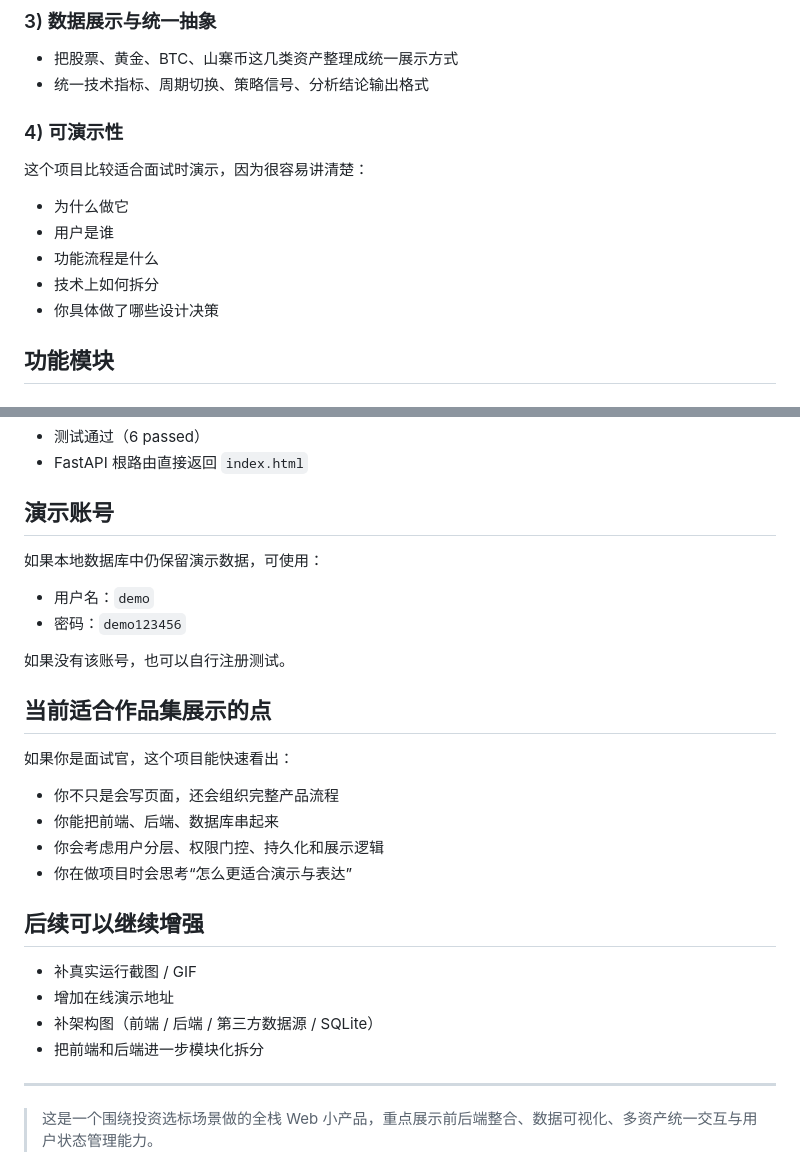
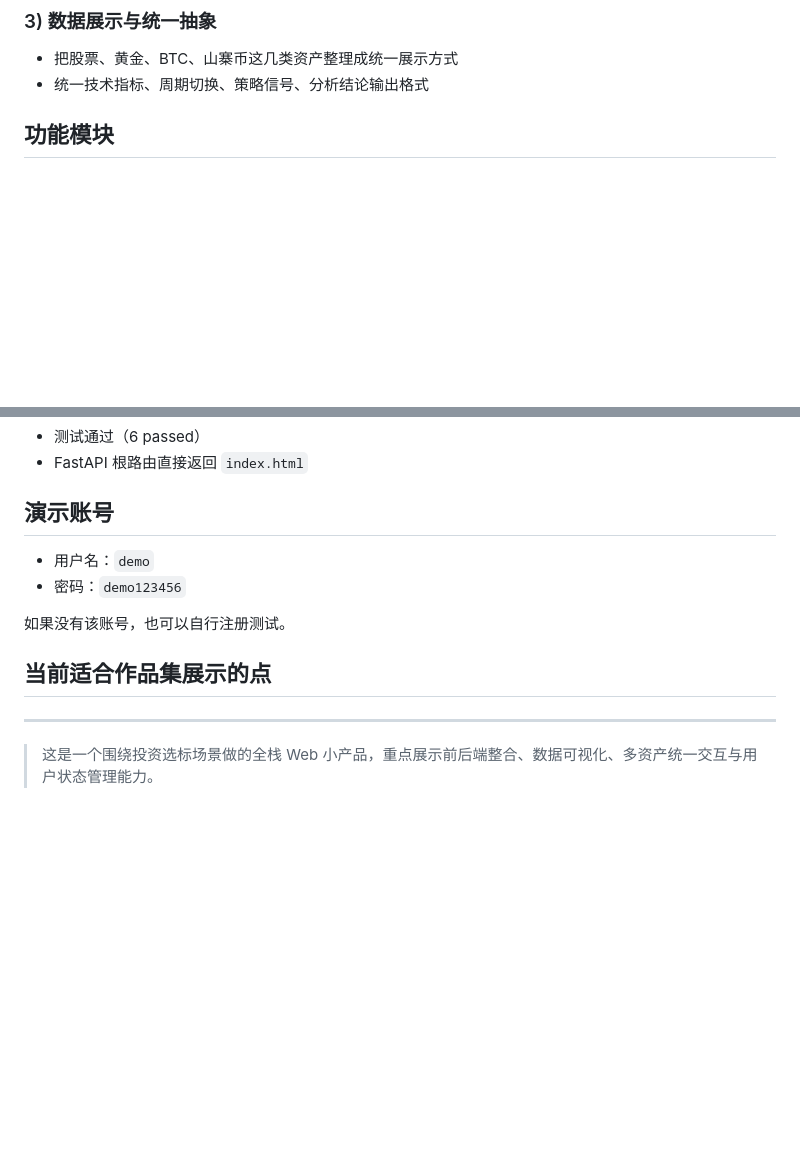
Before and after one commit to lexiewenchuan/chuansuan-selector, a Markdown page: README.md, 2 parts joined by grey strips. GitHub-like rendering; blank space fills up the shorter version.

```diff
--- a/README.md
+++ b/README.md
@@ -46,13 +38,6 @@
 - 把股票、黄金、BTC、山寨币这几类资产整理成统一展示方式
 - 统一技术指标、周期切换、策略信号、分析结论输出格式
 
-### 4) 可演示性
-这个项目比较适合面试时演示，因为很容易讲清楚：
-- 为什么做它
-- 用户是谁
-- 功能流程是什么
-- 技术上如何拆分
-- 你具体做了哪些设计决策
 
 ## 功能模块
 
@@ -158,8 +143,6 @@ pytest -q
 
 ## 演示账号
 
-如果本地数据库中仍保留演示数据，可使用：
-
 - 用户名：`demo`
 - 密码：`demo123456`
 
@@ -167,19 +150,6 @@ pytest -q
 
 ## 当前适合作品集展示的点
 
-如果你是面试官，这个项目能快速看出：
-
-- 你不只是会写页面，还会组织完整产品流程
-- 你能把前端、后端、数据库串起来
-- 你会考虑用户分层、权限门控、持久化和展示逻辑
-- 你在做项目时会思考“怎么更适合演示与表达”
-
-## 后续可以继续增强
-
-- 补真实运行截图 / GIF
-- 增加在线演示地址
-- 补架构图（前端 / 后端 / 第三方数据源 / SQLite）
-- 把前端和后端进一步模块化拆分
 
 ---
 
```
Also changed, not shown: other parts of README.md (+1 -9 lines).
